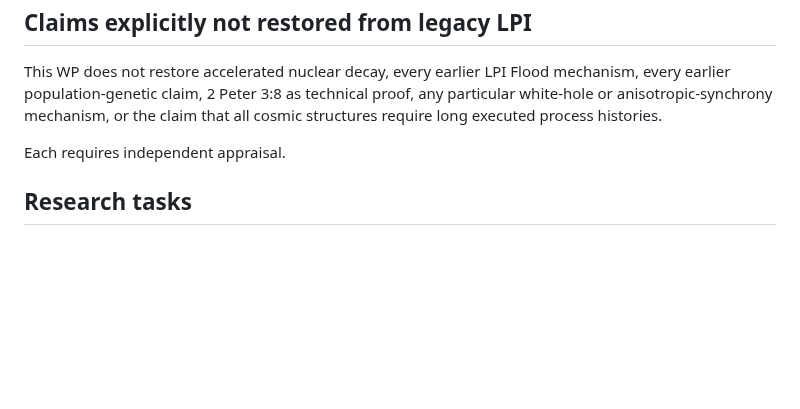
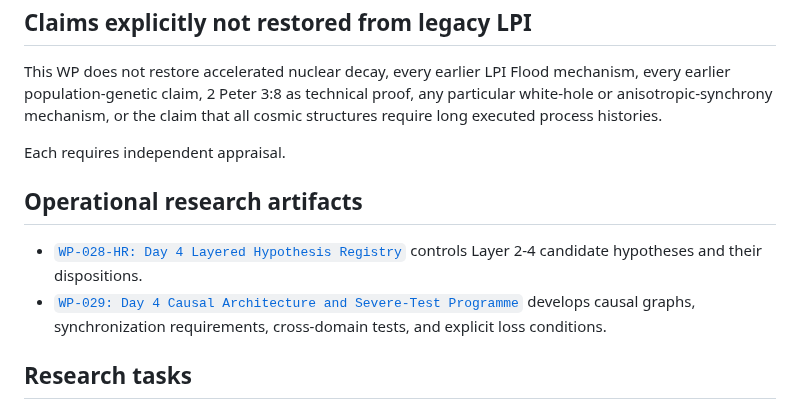
Before and after one commit to jdlongmire/designed-functional-maturity, a Markdown page: work-packages/WP-028-initialization-asynchronous-deployment-refactor.md, the part around the change. Drawn GitHub-style; blank space fills up the shorter version.

Commit message:
Link WP-028 operational research artifacts

```diff
--- a/work-packages/WP-028-initialization-asynchronous-deployment-refactor.md
+++ b/work-packages/WP-028-initialization-asynchronous-deployment-refactor.md
@@ -391,6 +391,11 @@ This WP does not restore accelerated nuclear decay, every earlier LPI Flood mech
 
 Each requires independent appraisal.
 
+## Operational research artifacts
+
+- [`WP-028-HR: Day 4 Layered Hypothesis Registry`](WP-028/day4-layered-hypothesis-registry.md) controls Layer 2-4 candidate hypotheses and their dispositions.
+- [`WP-029: Day 4 Causal Architecture and Severe-Test Programme`](WP-029-day4-causal-architecture-severe-test-programme.md) develops causal graphs, synchronization requirements, cross-domain tests, and explicit loss conditions.
+
 ## Research tasks
 
 1. Formalize A(tau_E, tau_Cn) without implying a preferred physical mechanism.
```
